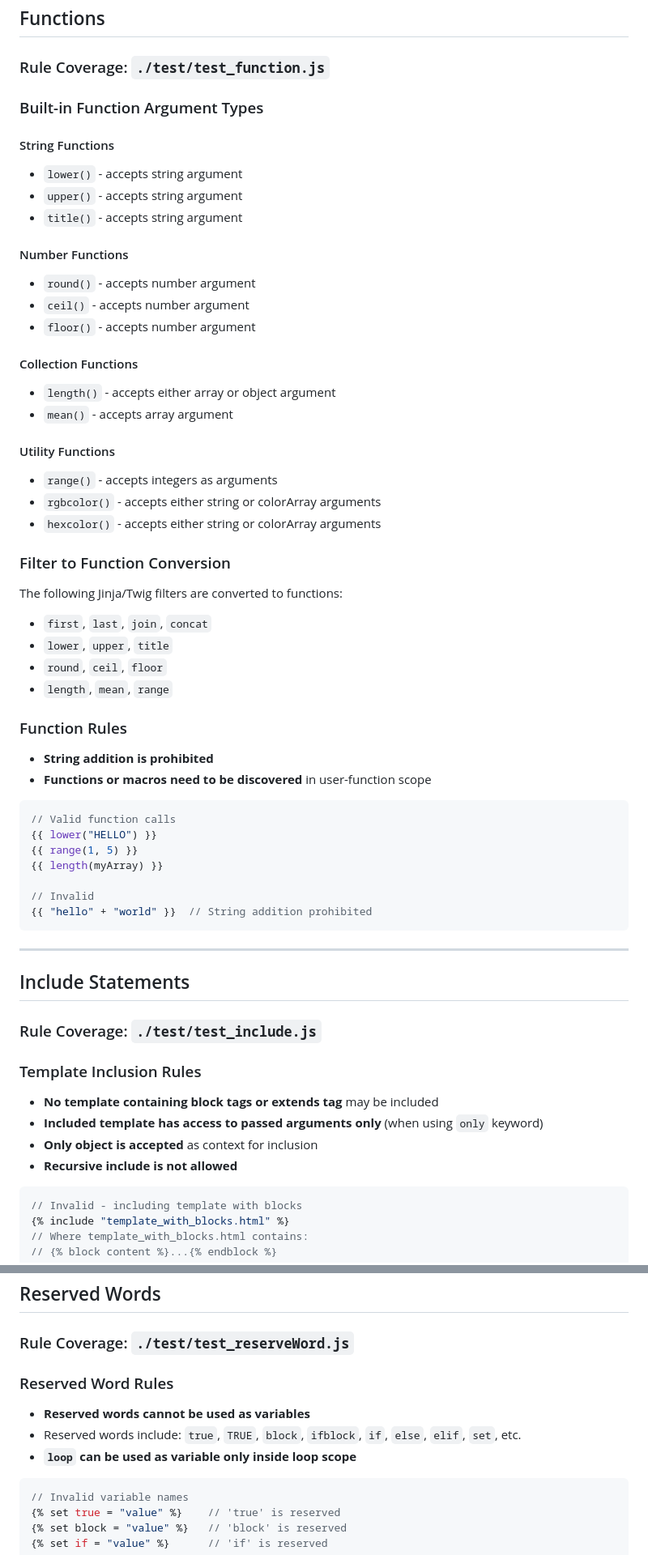
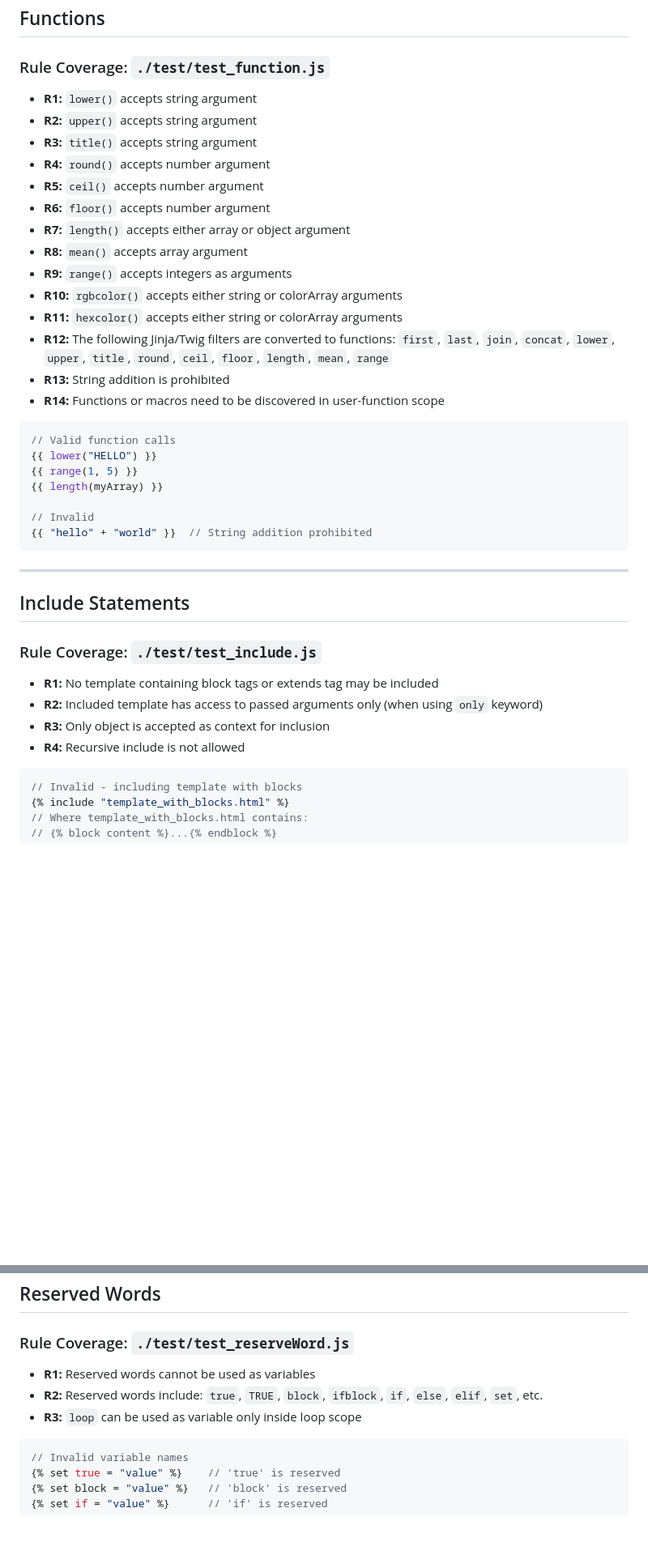
Before and after one commit to utsav-shah10/llama-cognam, a Markdown page: docs/template_engine_rules.md, 2 parts joined by grey strips. Shown: that part at 81% size. GitHub-like rendering; blank space fills up the shorter version.

Commit message:
updated rules formatting

````diff
--- a/docs/template_engine_rules.md
+++ b/docs/template_engine_rules.md
@@ -270,37 +244,20 @@ This document outlines the comprehensive rules and constraints for the JavaScrip
 
 ### Rule Coverage: `./test/test_function.js`
 
-### Built-in Function Argument Types
-
-#### String Functions
-- `lower()` - accepts string argument
-- `upper()` - accepts string argument
-- `title()` - accepts string argument
-
-#### Number Functions
-- `round()` - accepts number argument
-- `ceil()` - accepts number argument
-- `floor()` - accepts number argument
-
-#### Collection Functions
-- `length()` - accepts either array or object argument
-- `mean()` - accepts array argument
-
-#### Utility Functions
-- `range()` - accepts integers as arguments
-- `rgbcolor()` - accepts either string or colorArray arguments
-- `hexcolor()` - accepts either string or colorArray arguments
-
-### Filter to Function Conversion
-The following Jinja/Twig filters are converted to functions:
-- `first`, `last`, `join`, `concat`
-- `lower`, `upper`, `title`
-- `round`, `ceil`, `floor`
-- `length`, `mean`, `range`
-
-### Function Rules
-- **String addition is prohibited**
-- **Functions or macros need to be discovered** in user-function scope
+- **R1:** `lower()` accepts string argument
+- **R2:** `upper()` accepts string argument
+- **R3:** `title()` accepts string argument
+- **R4:** `round()` accepts number argument
+- **R5:** `ceil()` accepts number argument
+- **R6:** `floor()` accepts number argument
+- **R7:** `length()` accepts either array or object argument
+- **R8:** `mean()` accepts array argument
+- **R9:** `range()` accepts integers as arguments
+- **R10:** `rgbcolor()` accepts either string or colorArray arguments
+- **R11:** `hexcolor()` accepts either string or colorArray arguments
+- **R12:** The following Jinja/Twig filters are converted to functions: `first`, `last`, `join`, `concat`, `lower`, `upper`, `title`, `round`, `ceil`, `floor`, `length`, `mean`, `range`
+- **R13:** String addition is prohibited
+- **R14:** Functions or macros need to be discovered in user-function scope
 
 ```javascript
 // Valid function calls
@@ -318,11 +275,10 @@ The following Jinja/Twig filters are converted to functions:
 
 ### Rule Coverage: `./test/test_include.js`
 
-### Template Inclusion Rules
-- **No template containing block tags or extends tag** may be included
-- **Included template has access to passed arguments only** (when using `only` keyword)
-- **Only object is accepted** as context for inclusion
-- **Recursive include is not allowed**
+- **R1:** No template containing block tags or extends tag may be included
+- **R2:** Included template has access to passed arguments only (when using `only` keyword)
+- **R3:** Only object is accepted as context for inclusion
+- **R4:** Recursive include is not allowed
 
 ```javascript
 // Invalid - including template with blocks
@@ -456,10 +404,9 @@ The following Jinja/Twig filters are converted to functions:
 
 ### Rule Coverage: `./test/test_reserveWord.js`
 
-### Reserved Word Rules
-- **Reserved words cannot be used as variables**
-- Reserved words include: `true`, `TRUE`, `block`, `ifblock`, `if`, `else`, `elif`, `set`, etc.
-- **`loop` can be used as variable only inside loop scope**
+- **R1:** Reserved words cannot be used as variables
+- **R2:** Reserved words include: `true`, `TRUE`, `block`, `ifblock`, `if`, `else`, `elif`, `set`, etc.
+- **R3:** `loop` can be used as variable only inside loop scope
 
 ```javascript
 // Invalid variable names
````
Also changed, not shown: other parts of docs/template_engine_rules.md (+95 -163 lines).
